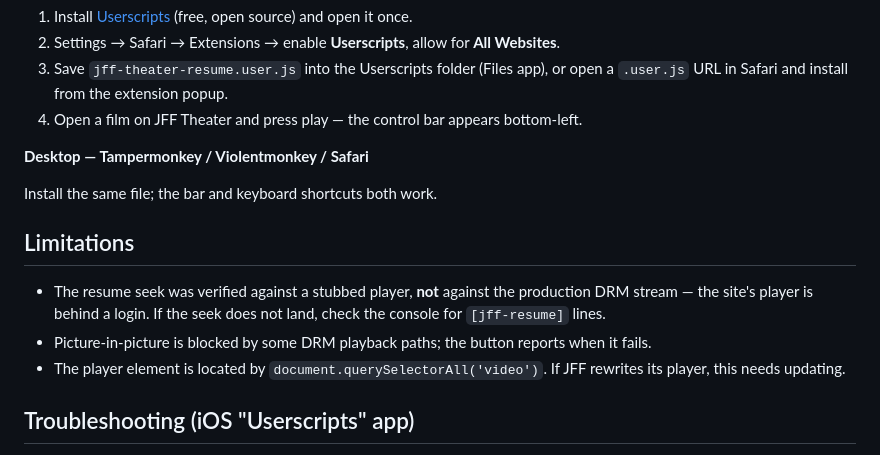
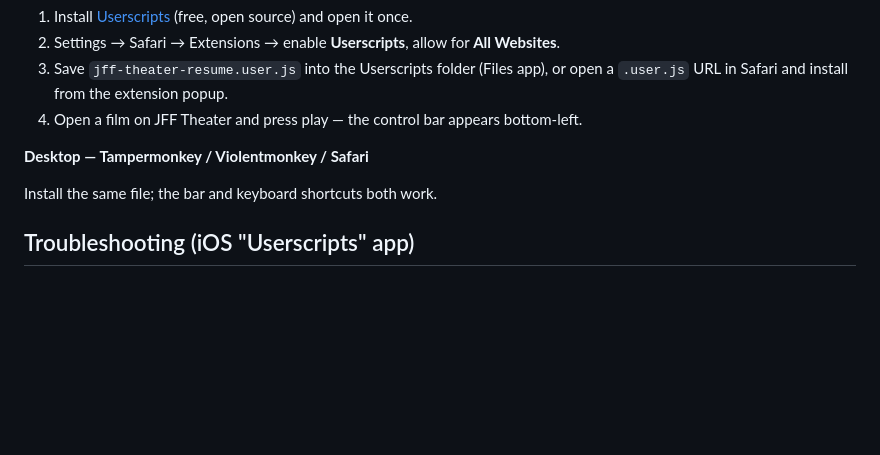
Before and after one commit to diasbaskara/jff-theater-resume, a Markdown page: README.md, the part around the change. Drawn GitHub-style; blank space fills up the shorter version.

Commit message:
Docs: drop the Limitations section from the README

```diff
--- a/README.md
+++ b/README.md
@@ -44,15 +44,6 @@ Japan Foundation's terms and to copyright law.
 
 Install the same file; the bar and keyboard shortcuts both work.
 
-## Limitations
-
-- The resume seek was verified against a stubbed player, **not** against the production DRM stream —
-  the site's player is behind a login. If the seek does not land, check the console for `[jff-resume]`
-  lines.
-- Picture-in-picture is blocked by some DRM playback paths; the button reports when it fails.
-- The player element is located by `document.querySelectorAll('video')`. If JFF rewrites its player,
-  this needs updating.
-
 ## Troubleshooting (iOS "Userscripts" app)
 
 The app only learns about scripts when **its own popup loads the scripts directory**. After dropping a
```
